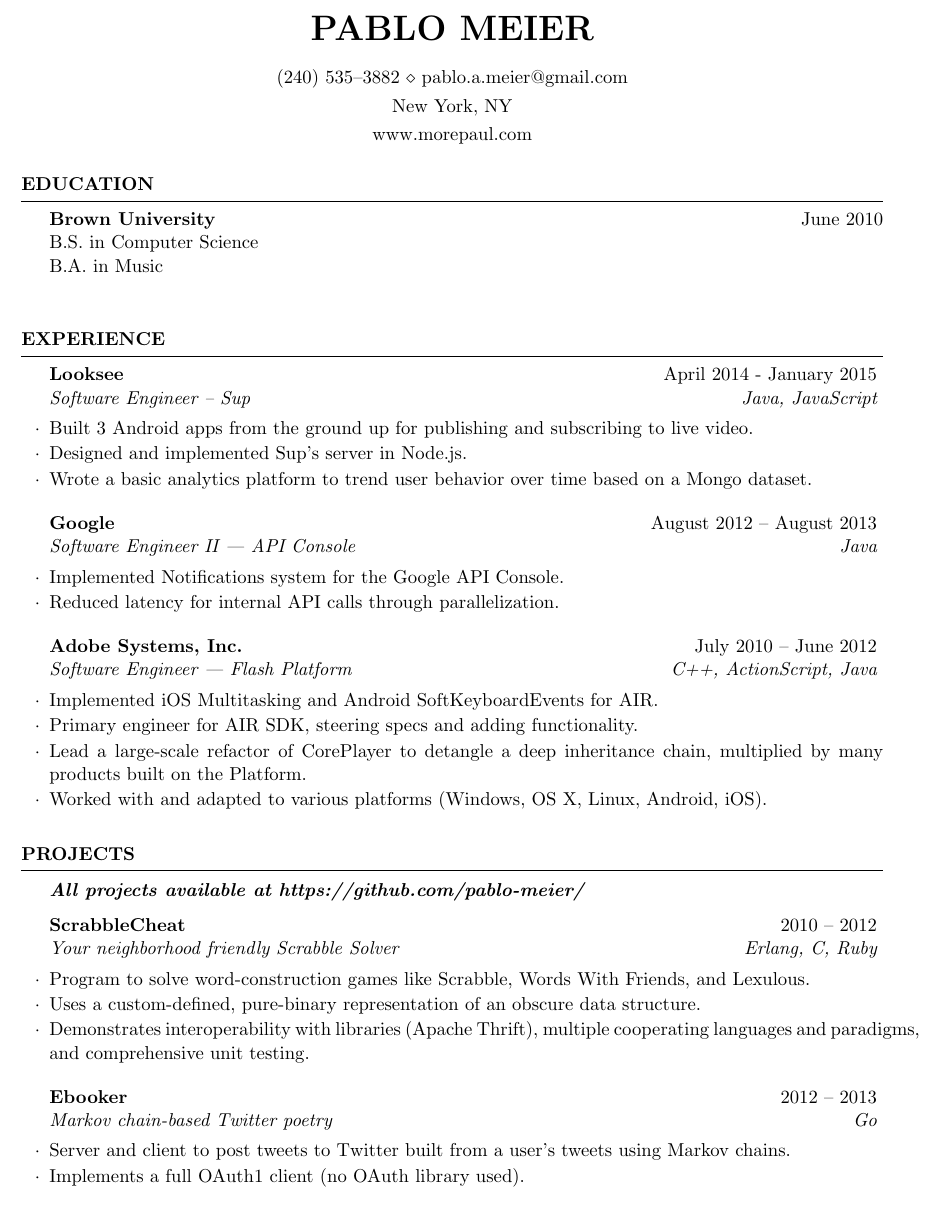
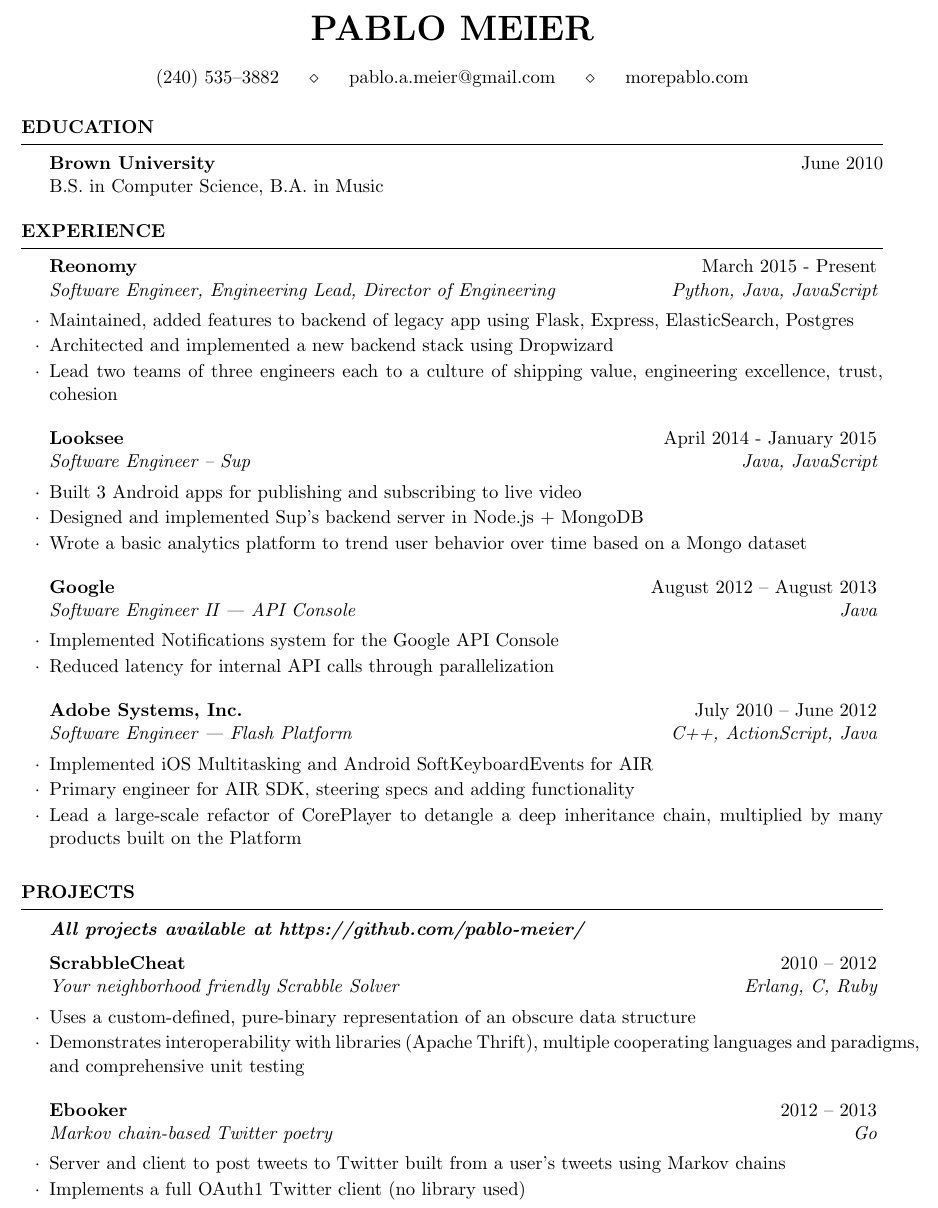
Before and after one commit to pablo-meier/resume, a LaTeX CV (resume.tex): part of the page, cut so that both start at the same text. Compiled offline with pdfLaTeX.

Commit message:
Add Reonomy, fancify a bit.

```diff
--- a/resume.tex
+++ b/resume.tex
@@ -19,9 +19,9 @@
 \usepackage[left=0.75in,top=0.6in,right=0.75in,bottom=0.6in]{geometry} % Document margins
 
 \name{Pablo Meier} % Your name
-\address{New York, NY} % Your address
-\address{www.morepaul.com} % Your secondary addess (optional)
-\address{(240) 535--3882 \\ pablo.a.meier@gmail.com} % Your phone number and email
+%\address{New York, NY} % Your address
+% \address{www.morepaul.com} % Your secondary addess (optional)
+\address{(240) 535--3882 $\phantom{ab}$ \\ $\phantom{ab}$ pablo.a.meier@gmail.com $\phantom{ab}$ \\ $\phantom{ab}$ morepablo.com}
 
 \begin{document}
 %----------------------------------------------------------------------------------------
@@ -29,8 +29,7 @@
 %----------------------------------------------------------------------------------------
 \begin{rSection}{Education}
 {\bf Brown University} \hfill {June 2010} \\
-B.S. in Computer Science\\
-B.A. in Music\smallskip \\
+B.S. in Computer Science, B.A. in Music
 \end{rSection}
 
 %----------------------------------------------------------------------------------------
@@ -38,24 +37,27 @@
 %----------------------------------------------------------------------------------------
 \begin{rSection}{Experience}
 
+\begin{rSubsection}{Reonomy}{March 2015 - Present}{Software Engineer, Engineering Lead, Director of Engineering}{Python, Java, JavaScript}
+\item Maintained, added features to backend of legacy app using Flask, Express, ElasticSearch, Postgres
+\item Architected and implemented a new backend stack using Dropwizard
+\item Lead two teams of three engineers each to a culture of shipping value, engineering excellence, trust, cohesion
+\end{rSubsection}
 \begin{rSubsection}{Looksee}{April 2014 - January 2015}{Software Engineer -- Sup}{Java, JavaScript}
-\item Built 3 Android apps from the ground up for publishing and subscribing to live video.
-\item Designed and implemented Sup's server in Node.js.
-\item Wrote a basic analytics platform to trend user behavior over time based on a Mongo dataset.
+\item Built 3 Android apps for publishing and subscribing to live video
+\item Designed and implemented Sup's backend server in Node.js + MongoDB
+\item Wrote a basic analytics platform to trend user behavior over time based on a Mongo dataset
 \end{rSubsection}
 %------------------------------------------------
 \begin{rSubsection}{Google}{August 2012 -- August 2013}{Software Engineer II --- API Console}{Java}
-\item Implemented Notifications system for the Google API Console.
-\item Reduced latency for internal API calls through parallelization.
+\item Implemented Notifications system for the Google API Console
+\item Reduced latency for internal API calls through parallelization
 \end{rSubsection}
 %------------------------------------------------
-\begin{rSubsection}{Adobe Systems, Inc.}{July 2010 -- June 2012}{Software
-    Engineer --- Flash Platform}{C++, ActionScript, Java}
-\item Implemented iOS Multitasking and Android SoftKeyboardEvents for AIR.
-\item Primary engineer for AIR SDK, steering specs and adding functionality.
+\begin{rSubsection}{Adobe Systems, Inc.}{July 2010 -- June 2012}{Software Engineer --- Flash Platform}{C++, ActionScript, Java}
+\item Implemented iOS Multitasking and Android SoftKeyboardEvents for AIR
+\item Primary engineer for AIR SDK, steering specs and adding functionality
 \item Lead a large-scale refactor of CorePlayer to detangle a deep inheritance
-    chain, multiplied by many products built on the Platform.
-\item Worked with and adapted to various platforms (Windows, OS X, Linux, Android, iOS).
+    chain, multiplied by many products built on the Platform
 \end{rSubsection}
 \end{rSection}
 
@@ -66,15 +68,13 @@
 \noindent{}\textbf{\textit{All projects available at https://github.com/pablo-meier/}}
 
 \begin{rSubsection}{ScrabbleCheat}{2010 -- 2012}{\textit{Your neighborhood friendly Scrabble Solver}}{Erlang, C, Ruby}
-\item Program to solve word-construction games like Scrabble, Words With Friends, and Lexulous.
-\item Uses a custom-defined, pure-binary representation of an obscure data structure.
-\item Demonstrates interoperability with libraries (Apache Thrift), multiple
-    cooperating languages and paradigms, and comprehensive unit testing.
+\item Uses a custom-defined, pure-binary representation of an obscure data structure
+\item Demonstrates interoperability with libraries (Apache Thrift), multiple cooperating languages and paradigms, and comprehensive unit testing
 \end{rSubsection}
 
 \begin{rSubsection}{Ebooker}{2012 -- 2013}{\textit{Markov chain-based Twitter poetry}}{Go}
-\item Server and client to post tweets to Twitter built from a user's tweets using Markov chains.
-\item Implements a full OAuth1 client (no OAuth library used).
+\item Server and client to post tweets to Twitter built from a user's tweets using Markov chains
+\item Implements a full OAuth1 Twitter client (no library used)
 \end{rSubsection}
 \end{rSection}
 
```
Also changed, not shown: pablo_meier_resume.pdf.
